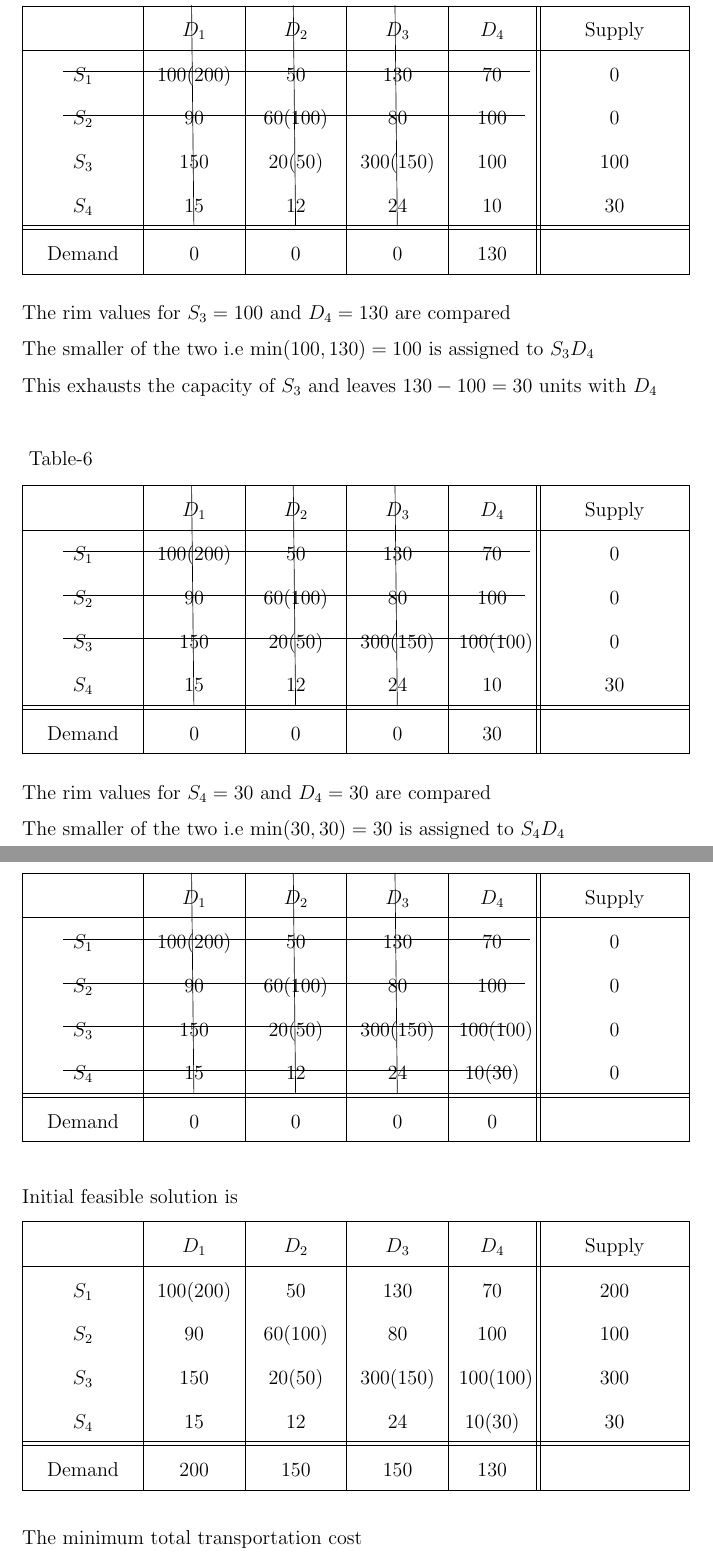
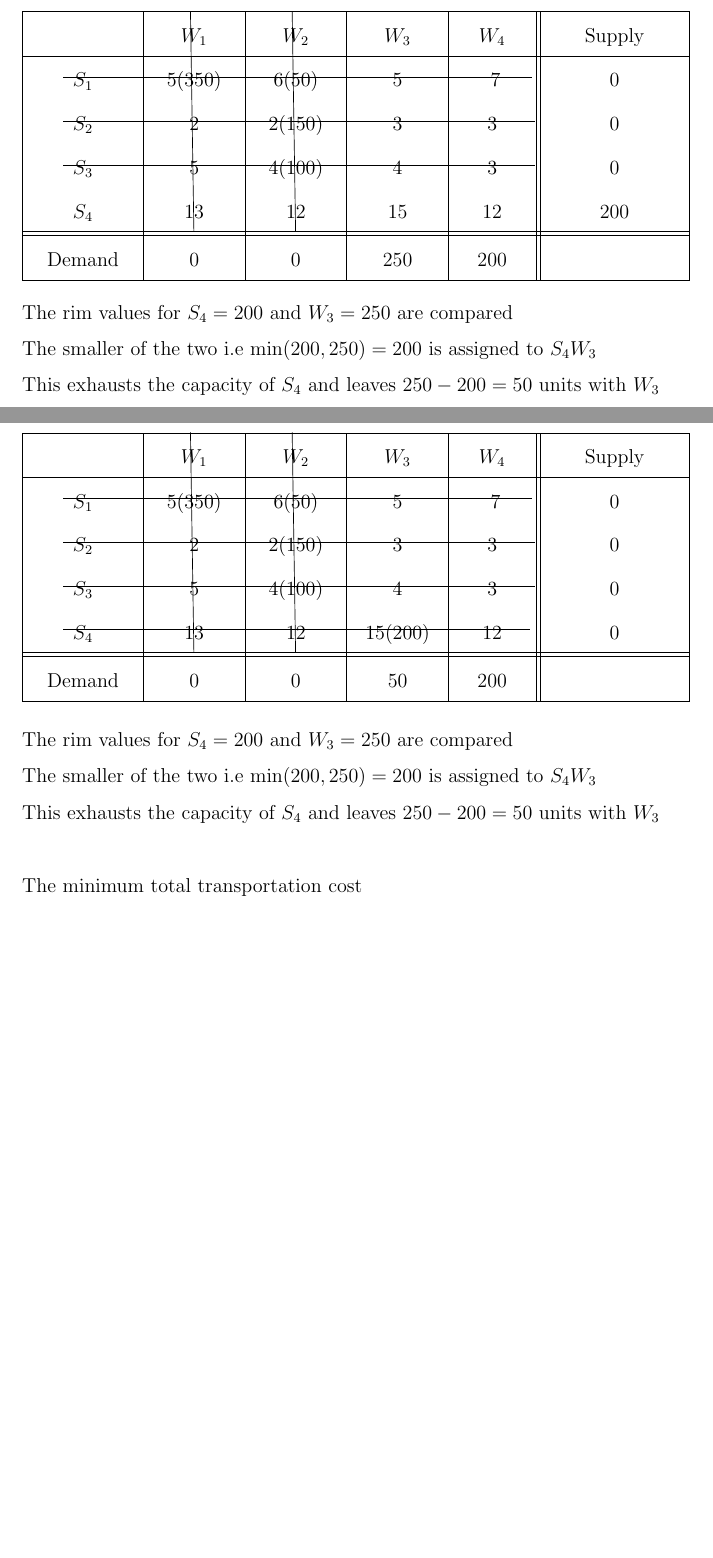
Before and after one commit to xarmzon/latex-projects, a LaTeX thesis (UDEE/edit__/udee_project.tex): two parts of pages 45 and 46 of 62 before the commit and two parts of pages 44 and 45 of 61 after it, joined at a grey line, cut so that both start at the same text, the shorter picture padded with empty space. The pictures show the PDF file UDEE/edit__/udee_project.pdf that the author committed with the source.

Commit message:
update to codebase

```diff
--- a/UDEE/edit__/udee_project.tex
+++ b/UDEE/edit__/udee_project.tex
@@ -825,6 +829,0 @@
-			& $D_1$ & $D_2$ & $D_3$ & $D_4$ & Supply Capacity$|$Availability\\\hline
-			Factory & 100 & 50 & 130 & 70 & 200\\
-			Consultancy & 90 & 60 & 80 & 100 & 100\\
-			Business School & 150 & 20 & 300 & 100 & 300\\
-			Uith & 15 & 12 & 24 & 10 & 30\\\hhline{|=|=|=|=|=#=|}
-			Demand & 200 & 150 & 150 & 130 & 630 \\\hline
@@ -837,23 +834,22 @@
 	TOTAL number of demand constraints: 4\\
 	\begin{longtable}{|>{\centering\arraybackslash}m{2.1cm}|>{\centering\arraybackslash}m{1.7cm}|>{\centering\arraybackslash}m{1.7cm}|>{\centering\arraybackslash}m{1.7cm}|>{\centering\arraybackslash}m{1.7cm}||>{\centering\arraybackslash}m{2.7cm}|}
 		\hline
-		& $D_1$ &$D_2$ & $D_3$ & $D_4$ & Supply\\\hline
+		& $W_1$ &$W_2$ & $W_3$ & $W_4$ & Supply\\\hline
 		$S_1$ & 100 & 50 & 130 & 70 & 200\\
 		$S_2$ & 90 & 60 & 80 & 100 & 100\\
 		$S_3$ & 150 & 20 & 300 & 100 & 300\\
 		$S_4$ &15 & 12 & 24 & 10 & 30\\\hhline{|=|=|=|=|=#=|}
 		Demand & 200 & 150 & 150 & 130 &  \\\hline
 	\end{longtable}
-	\NI The rim values for $S_1=200$ and $D_1=200$ are compared\\
-	The smaller of the two i.e $\min(200,200) = 200$ is assigned to $S_1D_1$\\
-	This exhausts the capacity of $S_1$ and leaves $200-200=0$ units with $D_1$\\
+	\NI The rim values for $S_1=400$ and $W_1=350$ are compared\\
+	The smaller of the two i.e $\min(400,350) = 350$ is assigned to $S_1W_1$\\
+	This meets the complete demand of $W_1$ and leaves $400-350=50$ units with $S_1$\\
 
 	\NI~Table-1
-		\begin{longtable}{|>{\centering\arraybackslash}m{2.1cm}|>{\centering\arraybackslash}m{1.7cm}|>{\centering\arraybackslash}m{1.7cm}|>{\centering\arraybackslash}m{1.7cm}|>{\centering\arraybackslash}m{1.4cm}||>{\centering\arraybackslash}m{2.7cm}|}
+	\begin{longtable}{|>{\centering\arraybackslash}m{2.1cm}|>{\centering\arraybackslash}m{1.7cm}|>{\centering\arraybackslash}m{1.7cm}|>{\centering\arraybackslash}m{1.7cm}|>{\centering\arraybackslash}m{1.4cm}||>{\centering\arraybackslash}m{2.7cm}|}
 		\hline
-		& \tikzmark{j1}$D_1$ &$D_2$ & $D_3$ & $D_4$ & Supply\\\hline
-		\tikzmark{i1}$S_1$ & 100(200) & 50 & 130 & \tikzmark{i2}70 & 0\\
-		$S_2$ & 90 & 60 & 80 & 100 & 100\\
-		$S_3$ & 150 & 20 & 300 & 100 & 300\\
-		$S_4$ &\tikzmark{j2}15 & 12 & 24 & 10 & 30\\\hhline{|=|=|=|=|=#=|}
-		Demand & 0 & 150 & 150 & 130 &  \\\hline
+		& \tikzmark{j1}$W_1$ &$W_2$ & $W_3$ & $W_4$ & Supply\\\hline
+		$S_1$ & 5(350) & 6 & 5 & 7 & 50\\
+		$S_2$ & 2 & 2 & 3 & 3 & 150\\
+		$S_3$ & 5 & 4 & 4 & 3 & 100\\
+		$S_4$ &\tikzmark{j2}13 & 12 & 15 & 12 & 200\\\hhline{|=|=|=|=|=#=|}
@@ -862,14 +859,13 @@
 	{~}\\[-1cm]
-	\NI The rim values for $S_2=100$ and $D_1=0$ are compared\\
-	The smaller of the two i.e $\min(100,0) = 0$ is assigned to $S_2D_1$\\
-	This meets the complete demands of $D_1$ and leaves $100-0=100$ units with $S_2$\\
-
+	\NI The rim values for $S_1=50$ and $W_2=300$ are compared\\
+	The smaller of the two i.e $\min(50,300) = 50$ is assigned to $S_1W_2$\\
+	This exhausts the capacity of $S_1$ and leaves $300-50=250$ units with $W_2$\\
+	\newpage
 	\NI~Table-2
 	\begin{longtable}{|>{\centering\arraybackslash}m{2.1cm}|>{\centering\arraybackslash}m{1.7cm}|>{\centering\arraybackslash}m{1.7cm}|>{\centering\arraybackslash}m{1.7cm}|>{\centering\arraybackslash}m{1.4cm}||>{\centering\arraybackslash}m{2.7cm}|}
 		\hline
-		& \tikzmark{j3}$D_1$ &$D_2$ & $D_3$ & $D_4$ & Supply\\\hline
-		\tikzmark{i3}$S_1$ & 100(200) & 50 & 130 & \tikzmark{i4}70 & 0\\
-		$S_2$ & 90 & 60 & 80 & 100 & 100\\
-		$S_3$ & 150 & 20 & 300 & 100 & 300\\
-		$S_4$ &\tikzmark{j4}15 & 12 & 24 & 10 & 30\\\hhline{|=|=|=|=|=#=|}
-		Demand & 0 & 150 & 150 & 130 &  \\\hline
+		& \tikzmark{j3}$W_1$ &$W_2$ & $W_3$ & $W_4$ & Supply\\\hline
+		\tikzmark{k1}$S_1$ & 5(350) & 6(50) & 5 &\tikzmark{k2} 7 & 0\\
+		$S_2$ & 2 & 2 & 3 & 3 & 150\\
+		$S_3$ & 5 & 4 & 4 & 3 & 100\\
+		$S_4$ &\tikzmark{j4}13 & 12 & 15 & 12 & 200\\\hhline{|=|=|=|=|=#=|}
@@ -878,14 +875,13 @@
 	{~}\\[-1cm]
-	\NI The rim values for $S_2=100$ and $D_2=150$ are compared\\
-	The smaller of the two i.e $\min(100,150) = 100$ is assigned to $S_2D_2$\\
-	This exhaust the capacity of $S_2$ and leaves $150-100=50$ units with $D_2$\\
+	\NI The rim values for $S_2=150$ and $W_2=250$ are compared\\
+	The smaller of the two i.e $\min(150,250) = 150$ is assigned to $S_2W_2$\\
+	This exhausts the capacity of $S_2$ and leaves $250-150=100$ units with $W_2$\\
 
 	\NI~Table-3
 	\begin{longtable}{|>{\centering\arraybackslash}m{2.1cm}|>{\centering\arraybackslash}m{1.7cm}|>{\centering\arraybackslash}m{1.7cm}|>{\centering\arraybackslash}m{1.7cm}|>{\centering\arraybackslash}m{1.4cm}||>{\centering\arraybackslash}m{2.7cm}|}
 		\hline
-		& \tikzmark{j5}$D_1$ &$D_2$ & $D_3$ & $D_4$ & Supply\\\hline
-		\tikzmark{i5}$S_1$ & 100(200) & 50 & 130 & \tikzmark{i6}70 & 0\\
-		\tikzmark{l1}$S_2$ & 90 & 60(100) & 80 & \tikzmark{l2}100 & 0\\
-		$S_3$ & 150 & 20 & 300 & 100 & 300\\
-		$S_4$ &\tikzmark{j6}15 & 12 & 24 & 10 & 30\\\hhline{|=|=|=|=|=#=|}
-		Demand & 0 & 50 & 150 & 130 &  \\\hline
+		& \tikzmark{j5}$W_1$ &$W_2$ & $W_3$ & $W_4$ & Supply\\\hline
+		\tikzmark{k3}$S_1$ & 5(350) & 6(50) & 5 &\tikzmark{k4} 7 & 0\\
+		\tikzmark{l1}$S_2$ & 2 & 2(150) & 3 & \tikzmark{l2}3 & 0\\
+		$S_3$ & 5 & 4 & 4 & 3 & 100\\
+		$S_4$ &\tikzmark{j6}13 & 12 & 15 & 12 & 200\\\hhline{|=|=|=|=|=#=|}
@@ -894,15 +891,15 @@
 	{~}\\[-1cm]
-	\NI The rim values for $S_3=300$ and $D_2=50$ are compared\\
-	The smaller of the two i.e $\min(300,50) = 50$ is assigned to $S_3D_2$\\
-	This meets the complete demand of $D_2$ and leaves $300-50=250$ units with $S_3$\\
+	\NI The rim values for $S_3=100$ and $W_2=100$ are compared\\
+	The smaller of the two i.e $\min(100,100) = 100$ is assigned to $S_3W_2$\\
+	This exhausts the capacity of $S_3$ and leaves $100-100=0$ units with $W_2$\\
 
 	\NI~Table-4
 	\begin{longtable}{|>{\centering\arraybackslash}m{2.1cm}|>{\centering\arraybackslash}m{1.7cm}|>{\centering\arraybackslash}m{1.7cm}|>{\centering\arraybackslash}m{1.7cm}|>{\centering\arraybackslash}m{1.4cm}||>{\centering\arraybackslash}m{2.7cm}|}
 		\hline
-		& \tikzmark{j7}$D_1$ &\tikzmark{m1}$D_2$ & $D_3$ & $D_4$ & Supply\\\hline
-		\tikzmark{i7}$S_1$ & 100(200) & 50 & 130 & \tikzmark{i8}70 & 0\\
-		\tikzmark{l3}$S_2$ & 90 & 60(100) & 80 & \tikzmark{l4}100 & 0\\
-		$S_3$ & 150 & 20(50) & 300 & 100 & 250\\
-		$S_4$ &\tikzmark{j8}15 & \tikzmark{m2}12 & 24 & 10 & 30\\\hhline{|=|=|=|=|=#=|}
-		Demand & 0 & 0 & 150 & 130 &  \\\hline
+		& \tikzmark{j7}$W_1$ &\tikzmark{n1}$W_2$ & $W_3$ & $W_4$ & Supply\\\hline
+		\tikzmark{k5}$S_1$ & 5(350) & 6(50) & 5 &\tikzmark{k6} 7 & 0\\
+		\tikzmark{l3}$S_2$ & 2 & 2(150) & 3 & \tikzmark{l4}3 & 0\\
+		\tikzmark{m1}$S_3$ & 5 & 4(100) & 4 & \tikzmark{m2}3 & 0\\
+		$S_4$ &\tikzmark{j8}13 & \tikzmark{n2}12 & 15 & 12 & 200\\\hhline{|=|=|=|=|=#=|}
+		Demand & 0 & 0 & 250 & 200 &  \\\hline
 	\end{longtable}
@@ -910,2 +907,5 @@
 	{~}\\[-1cm]
-	\NI The rim values for $S_3=250$ and $D_3=150$ are compared\\
+	\NI The rim values for $S_4=200$ and $W_2=0$ are compared\\
+	The smaller of the two i.e $\min(200,0) = 0$ is assigned to $S_4W_2$\\
+	This meets the complete demand of $D_2$ and leaves $200-0=200$ units with $S_4$\\
+
@@ -915,10 +912,10 @@
 	\NI~Table-5
 	\begin{longtable}{|>{\centering\arraybackslash}m{2.1cm}|>{\centering\arraybackslash}m{1.7cm}|>{\centering\arraybackslash}m{1.7cm}|>{\centering\arraybackslash}m{1.7cm}|>{\centering\arraybackslash}m{1.4cm}||>{\centering\arraybackslash}m{2.7cm}|}
 		\hline
-		& \tikzmark{j9}$D_1$ &\tikzmark{m3}$D_2$ & \tikzmark{n1}$D_3$ & $D_4$ & Supply\\\hline
-		\tikzmark{i9}$S_1$ & 100(200) & 50 & 130 & \tikzmark{i10}70 & 0\\
-		\tikzmark{l5}$S_2$ & 90 & 60(100) & 80 & \tikzmark{l6}100 & 0\\
-		$S_3$ & 150 & 20(50) & 300(150) & 100 & 100\\
-		$S_4$ &\tikzmark{j10}15 & \tikzmark{m4}12 & \tikzmark{n2}24 & 10 & 30\\\hhline{|=|=|=|=|=#=|}
-		Demand & 0 & 0 & 0 & 130 &  \\\hline
+		& \tikzmark{j9}$W_1$ &\tikzmark{n3}$W_2$ & $W_3$ & $W_4$ & Supply\\\hline
+		\tikzmark{k7}$S_1$ & 5(350) & 6(50) & 5 &\tikzmark{k8} 7 & 0\\
+		\tikzmark{l5}$S_2$ & 2 & 2(150) & 3 & \tikzmark{l6}3 & 0\\
+		\tikzmark{m3}$S_3$ & 5 & 4(100) & 4 & \tikzmark{m4}3 & 0\\
+		$S_4$ &\tikzmark{j10}13 & \tikzmark{n4}12 & 15 & 12 & 200\\\hhline{|=|=|=|=|=#=|}
+		Demand & 0 & 0 & 250 & 200 &  \\\hline
 	\end{longtable}
@@ -926,15 +923,15 @@
 	{~}\\[-1cm]
-	\NI The rim values for $S_3=100$ and $D_4=130$ are compared\\
-	The smaller of the two i.e $\min(100,130) = 100$ is assigned to $S_3D_4$\\
-	This exhausts the capacity of $S_3$ and leaves $130-100=30$ units with $D_4$\\
+	\NI The rim values for $S_4=200$ and $W_3=250$ are compared\\
+	The smaller of the two i.e $\min(200,250) = 200$ is assigned to $S_4W_3$\\
+	This exhausts the capacity of $S_4$ and leaves $250-200=50$ units with $W_3$\\
 
 	\NI~Table-6
 	\begin{longtable}{|>{\centering\arraybackslash}m{2.1cm}|>{\centering\arraybackslash}m{1.7cm}|>{\centering\arraybackslash}m{1.7cm}|>{\centering\arraybackslash}m{1.7cm}|>{\centering\arraybackslash}m{1.4cm}||>{\centering\arraybackslash}m{2.7cm}|}
 		\hline
-		& \tikzmark{j11}$D_1$ &\tikzmark{m5}$D_2$ & \tikzmark{n3}$D_3$ & $D_4$ & Supply\\\hline
-		\tikzmark{i11}$S_1$ & 100(200) & 50 & 130 & \tikzmark{i12}70 & 0\\
-		\tikzmark{l7}$S_2$ & 90 & 60(100) & 80 & \tikzmark{l8}100 & 0\\
-		\tikzmark{o1}$S_3$ & 150 & 20(50) & 300(150) & \tikzmark{o2}100(100) & 0\\
-		$S_4$ &\tikzmark{j12}15 & \tikzmark{m6}12 & \tikzmark{n4}24 & 10 & 30\\\hhline{|=|=|=|=|=#=|}
-		Demand & 0 & 0 & 0 & 30 &  \\\hline
+		& \tikzmark{j11}$W_1$ &\tikzmark{n5}$W_2$ & $W_3$ & $W_4$ & Supply\\\hline
+		\tikzmark{k9}$S_1$ & 5(350) & 6(50) & 5 &\tikzmark{k10} 7 & 0\\
+		\tikzmark{l7}$S_2$ & 2 & 2(150) & 3 & \tikzmark{l8}3 & 0\\
+		\tikzmark{m5}$S_3$ & 5 & 4(100) & 4 & \tikzmark{m6}3 & 0\\
+		\tikzmark{o1}$S_4$ &\tikzmark{j12}13 & \tikzmark{n6}12 & 15(200) & \tikzmark{o2}12 & 0\\\hhline{|=|=|=|=|=#=|}
+		Demand & 0 & 0 & 50 & 200 &  \\\hline
 	\end{longtable}
@@ -942,6 +939,5 @@
 	{~}\\[-1cm]
-	\NI The rim values for $S_4=30$ and $D_4=30$ are compared\\
-	The smaller of the two i.e $\min(30,30) = 30$ is assigned to $S_4D_4$\\
+	\NI The rim values for $S_4=200$ and $W_3=250$ are compared\\
+	The smaller of the two i.e $\min(200,250) = 200$ is assigned to $S_4W_3$\\
+	This exhausts the capacity of $S_4$ and leaves $250-200=50$ units with $W_3$\\
 
-
-	\NI~Table-7
@@ -951,5 +943,0 @@
-		\tikzmark{i13}$S_1$ & 100(200) & 50 & 130 & \tikzmark{i14}70 & 0\\
-		\tikzmark{l9}$S_2$ & 90 & 60(100) & 80 & \tikzmark{l10}100 & 0\\
-		\tikzmark{o3}$S_3$ & 150 & 20(50) & 300(150) & \tikzmark{o4}100(100) & 0\\
-		\tikzmark{p1}$S_4$ &\tikzmark{j14}15 & \tikzmark{m8}12 & \tikzmark{n6}24 & \tikzmark{p2}10(30) & 0\\\hhline{|=|=|=|=|=#=|}
-		Demand & 0 & 0 & 0 & 0 &  \\\hline
@@ -959,13 +944,3 @@
-	\NI Initial feasible solution is
-		\begin{longtable}{|>{\centering\arraybackslash}m{2.1cm}|>{\centering\arraybackslash}m{1.7cm}|>{\centering\arraybackslash}m{1.7cm}|>{\centering\arraybackslash}m{1.7cm}|>{\centering\arraybackslash}m{1.4cm}||>{\centering\arraybackslash}m{2.7cm}|}
-		\hline
-		&$D_1$ &$D_2$ & $D_3$ & $D_4$ & Supply\\\hline
-		$S_1$ & 100(200) & 50 & 130 & 70 & 200\\
-		$S_2$ & 90 & 60(100) & 80 & 100 & 100\\
-		$S_3$ & 150 & 20(50) & 300(150) & 100(100) & 300\\
-		$S_4$ &15 & 12 & 24 & 10(30) & 30\\\hhline{|=|=|=|=|=#=|}
-		Demand & 200 & 150 & 150 & 130 &  \\\hline
-	\end{longtable}
 
 	\NI The minimum total transportation cost
 		\begin{gather*}
```
Also changed, not shown: ABIOLA/abiola_project.tex (+48 -1 lines), GBOLAHAN/gbolahan_project.tex (+1 -1 lines), RIDONE/ridone_project.tex (+110 -102 lines), ABIOLA/abiola_project.pdf, GBOLAHAN/gbolahan_project.pdf, RIDONE/ridone_project.pdf, UDEE/edit__/udee_project.pdf, UDEE/edit__/udee_project.tex (53 more changed lines).
